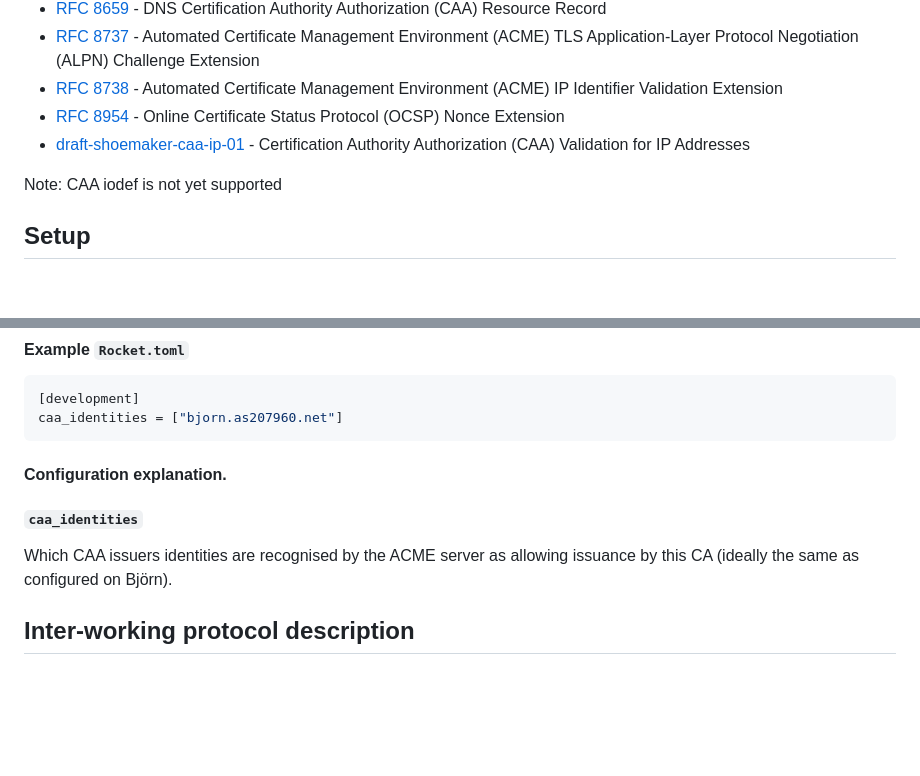
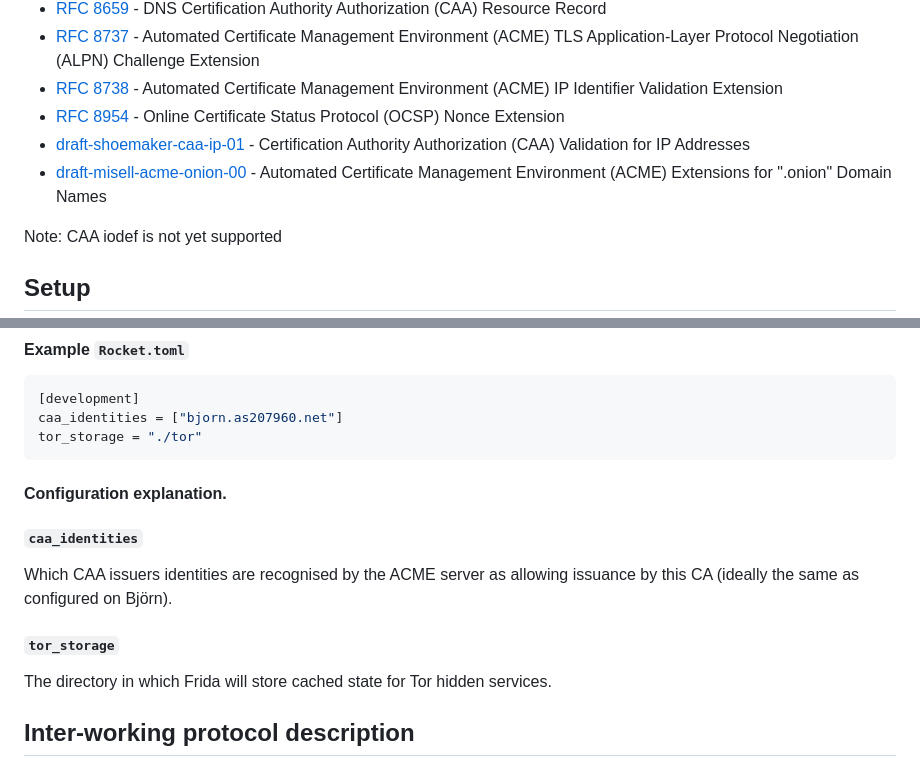
Before and after one commit to AS207960/bjorn, a Markdown page: README.md, 2 parts joined by grey strips. GitHub-like rendering; blank space fills up the shorter version.

Commit message:
add tor hs to readme

````diff
--- a/README.md
+++ b/README.md
@@ -72,6 +72,7 @@ A basic diagram of their inter-working is as follows;
 * [RFC 8738](https://datatracker.ietf.org/doc/html/rfc8738) - Automated Certificate Management Environment (ACME) IP Identifier Validation Extension
 * [RFC 8954](https://datatracker.ietf.org/doc/html/rfc8954) - Online Certificate Status Protocol (OCSP) Nonce Extension
 * [draft-shoemaker-caa-ip-01](https://datatracker.ietf.org/doc/html/draft-shoemaker-caa-ip-01) - Certification Authority Authorization (CAA) Validation for IP Addresses
+* [draft-misell-acme-onion-00](https://datatracker.ietf.org/doc/html/draft-misell-acme-onion-00) - Automated Certificate Management Environment (ACME) Extensions for ".onion" Domain Names
 
 Note: CAA iodef is not yet supported
 
@@ -193,6 +194,7 @@ configured. DNSSEC validation is vital to the integrity of CAA.
 ```toml
 [development]
 caa_identities = ["bjorn.as207960.net"]
+tor_storage = "./tor"
 ```
 
 #### Configuration explanation.
@@ -200,6 +202,9 @@ caa_identities = ["bjorn.as207960.net"]
 ##### `caa_identities`
 Which CAA issuers identities are recognised by the ACME server as allowing
 issuance by this CA (ideally the same as configured on Björn).
+
+##### `tor_storage`
+The directory in which Frida will store cached state for Tor hidden services.
 
 ## Inter-working protocol description
 
````
